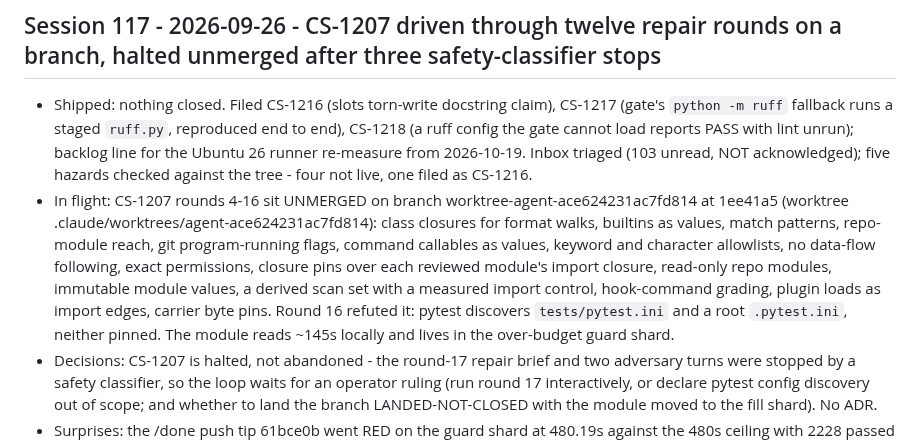
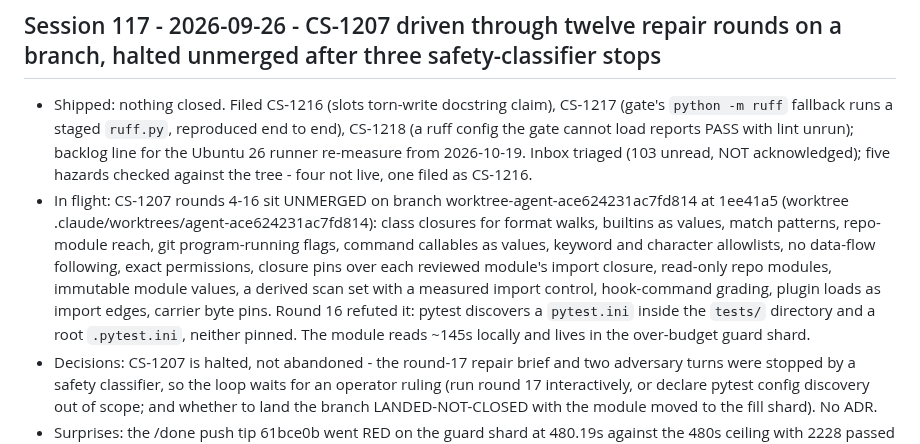
Before and after one commit to Remus3/ClockSpeed, a Markdown page: WAKEUP_NOTES.md, the part around the change. Drawn GitHub-style.

Commit message:
Session 117 - cite the pytest.ini gap without a bare path

```diff
--- a/WAKEUP_NOTES.md
+++ b/WAKEUP_NOTES.md
@@ -36,7 +36,7 @@ the line becomes a pointer.
 ## Session 117 - 2026-09-26 - CS-1207 driven through twelve repair rounds on a branch, halted unmerged after three safety-classifier stops
 
 - Shipped: nothing closed. Filed CS-1216 (slots torn-write docstring claim), CS-1217 (gate's `python -m ruff` fallback runs a staged `ruff.py`, reproduced end to end), CS-1218 (a ruff config the gate cannot load reports PASS with lint unrun); backlog line for the Ubuntu 26 runner re-measure from 2026-10-19. Inbox triaged (103 unread, NOT acknowledged); five hazards checked against the tree - four not live, one filed as CS-1216.
-- In flight: CS-1207 rounds 4-16 sit UNMERGED on branch worktree-agent-ace624231ac7fd814 at 1ee41a5 (worktree .claude/worktrees/agent-ace624231ac7fd814): class closures for format walks, builtins as values, match patterns, repo-module reach, git program-running flags, command callables as values, keyword and character allowlists, no data-flow following, exact permissions, closure pins over each reviewed module's import closure, read-only repo modules, immutable module values, a derived scan set with a measured import control, hook-command grading, plugin loads as import edges, carrier byte pins. Round 16 refuted it: pytest discovers `tests/pytest.ini` and a root `.pytest.ini`, neither pinned. The module reads ~145s locally and lives in the over-budget guard shard.
+- In flight: CS-1207 rounds 4-16 sit UNMERGED on branch worktree-agent-ace624231ac7fd814 at 1ee41a5 (worktree .claude/worktrees/agent-ace624231ac7fd814): class closures for format walks, builtins as values, match patterns, repo-module reach, git program-running flags, command callables as values, keyword and character allowlists, no data-flow following, exact permissions, closure pins over each reviewed module's import closure, read-only repo modules, immutable module values, a derived scan set with a measured import control, hook-command grading, plugin loads as import edges, carrier byte pins. Round 16 refuted it: pytest discovers a `pytest.ini` inside the `tests/` directory and a root `.pytest.ini`, neither pinned. The module reads ~145s locally and lives in the over-budget guard shard.
 - Decisions: CS-1207 is halted, not abandoned - the round-17 repair brief and two adversary turns were stopped by a safety classifier, so the loop waits for an operator ruling (run round 17 interactively, or declare pytest config discovery out of scope; and whether to land the branch LANDED-NOT-CLOSED with the module moved to the fill shard). No ADR.
 - Surprises: the /done push tip 61bce0b went RED on the guard shard at 480.19s against the 480s ceiling with 2228 passed - docs-only changes, so CS-1214 has now breached the ceiling on a slow runner. Every round on the static env scan found a new class; the loop did not converge in twelve rounds.
 - Failed paths: re-dispatching an adversary after a classifier stop (it declined, correctly). Modelling shell as the sole guard over hook carriers (round 14: eight live escapes) - replaced by carrier byte pins.
```
Also changed, not shown: docs/item_notes/phase7.md (+1 -1 lines).
